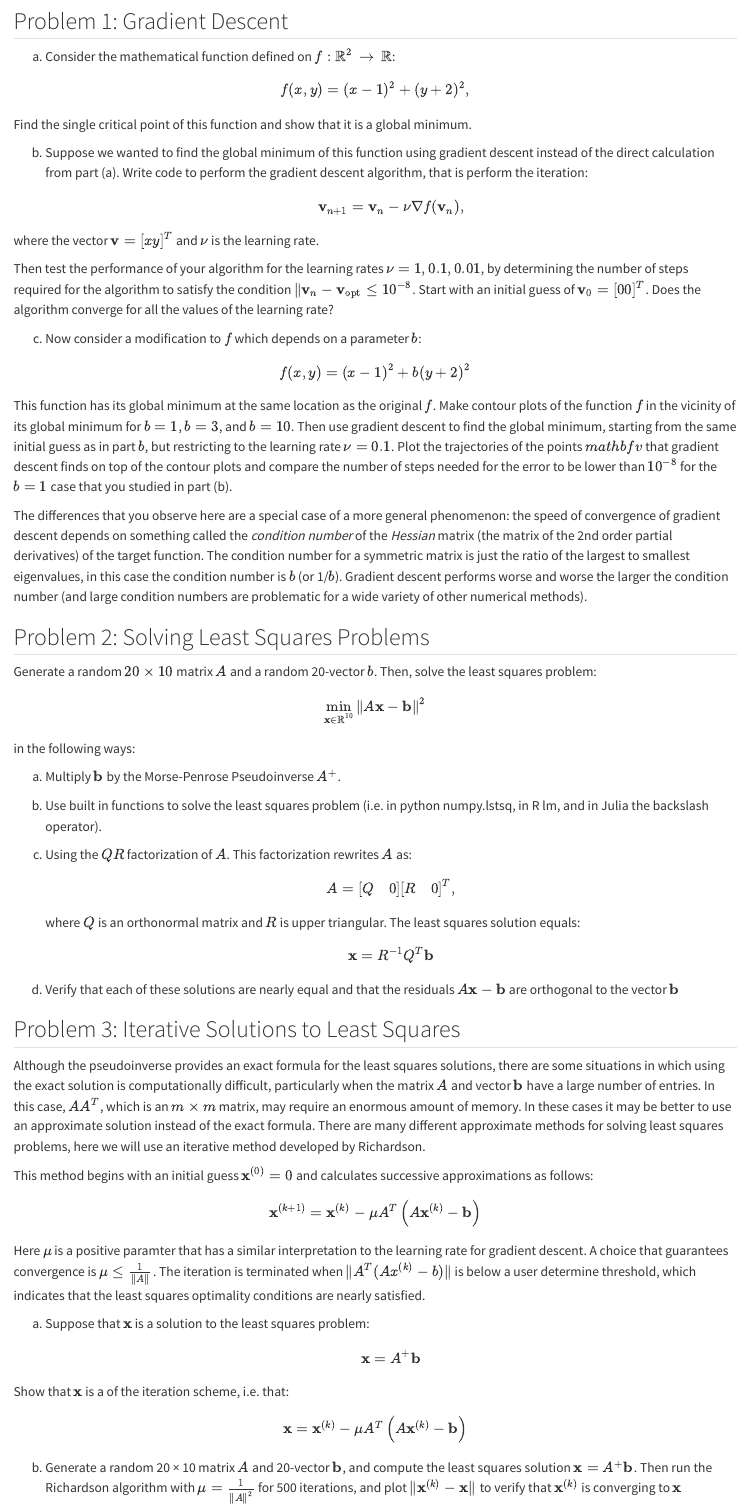
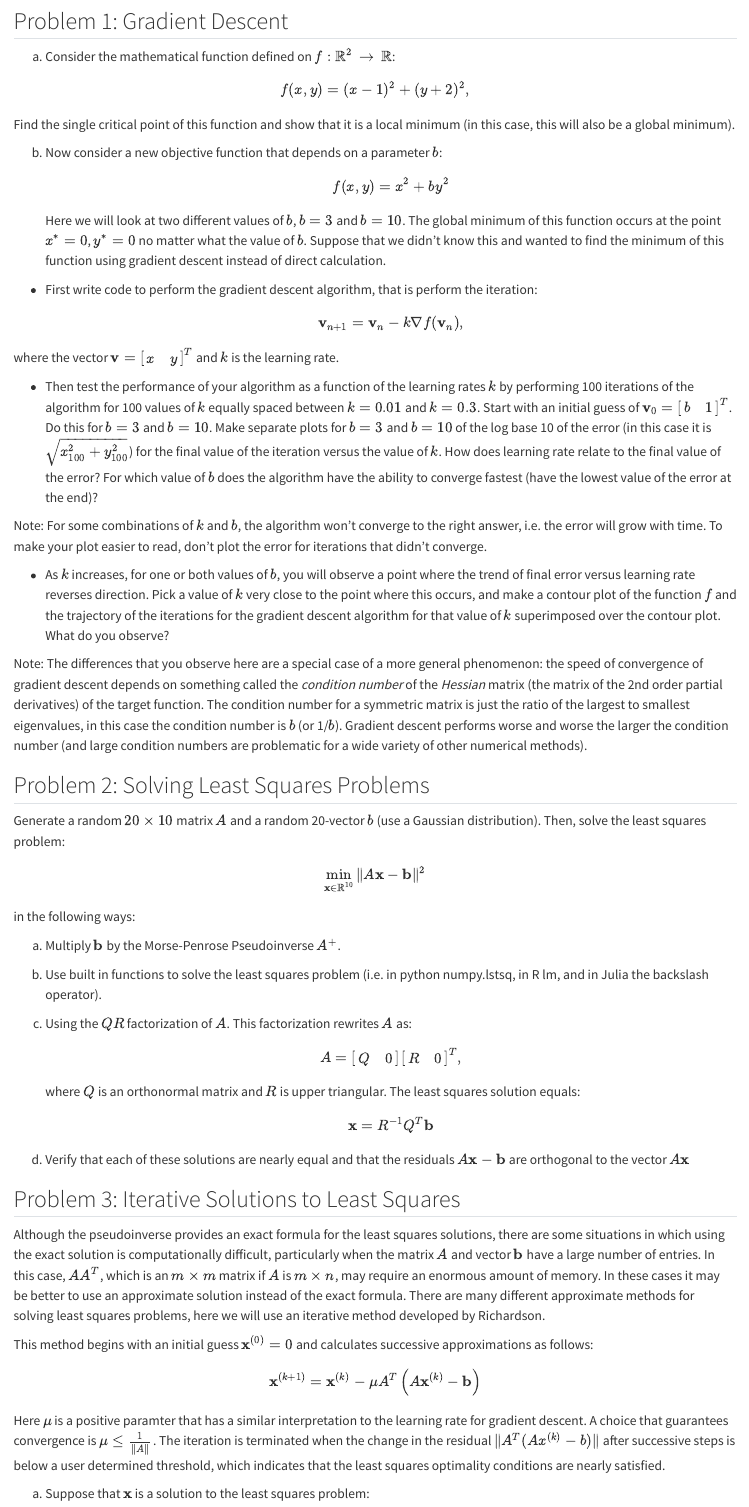
Before and after one commit to georgehagstrom/DATA609Spring2025, a Quarto document (website/assignments/labs/Lab1.qmd): the page in a window 1100 px wide, from 240 px down. Rendered offline with R 4.5, knitr and Pandoc in place of Quarto, with nearby package versions.

Commit message:
Updated Lab 1

```diff
--- a/website/assignments/labs/Lab1.qmd
+++ b/website/assignments/labs/Lab1.qmd
@@ -19,34 +19,35 @@ $$
 f(x,y) = (x-1)^2 + (y+2)^2,
 $$
 
-Find the single critical point of this function and show that it is a global minimum.
+Find the single critical point of this function and show that it is a local minimum (in this case, this will also be a global minimum).
 
-(b) Suppose we wanted to find the global minimum of this function using
-gradient descent instead of the direct calculation from part (a). Write code to perform the gradient descent algorithm, that is perform
+(b) Now consider a new objective function that depends on a parameter $b$:
+$$
+f(x,y) = x^2 + by^2
+$$
+Here we will look at two different values of $b$, $b=3$ and $b=10$. The global minimum of this function occurs at the point $x^* = 0$, $y^*=0$ no matter what the value of $b$.
+Suppose that we didn't know this and wanted to find the minimum of this
+function using gradient descent instead of direct calculation.
+
+- First write code to perform the gradient descent algorithm, that is perform
 the iteration:
 $$
-\mathbf{v}_{n+1} = \mathbf{v}_n - \nu \nabla f(\mathbf{v}_n),
+\mathbf{v}_{n+1} = \mathbf{v}_n - k \nabla f(\mathbf{v}_n),
 $$
 
-where the vector $\mathbf{v} = [x y]^T$ and $\nu$ is the learning rate.
+where the vector $\mathbf{v} = \begin{bmatrix} x & y\end{bmatrix}^T$ and $k$ is the learning rate.
 
-Then test the
-performance of your algorithm for the learning rates $\nu = 1, 0.1, 0.01$, by determining the number of steps required for the algorithm to satisfy the condition $\|\mathbf{v}_n-\mathbf{v}_{\mathrm{opt}}\leq 10^{-8}$. Start with an initial guess
-of $\mathbf{v}_0 = [0 0]^T$. Does the algorithm converge for all the values of the learning rate?
+- Then test the
+performance of your algorithm as a function of the learning rates $k$ by performing 100 iterations of the algorithm for 100 values of $k$ equally spaced between $k=0.01$ and $k=0.3$. Start with an initial guess
+of $\mathbf{v}_0 = \begin{bmatrix} b & 1\end{bmatrix}^T$. Do this for $b=3$ and $b=10$. Make separate plots for $b=3$ and $b=10$ of the log base 10 of the error (in this case it is $\sqrt{x_{100}^2+y_{100}^2}$) for the final value of
+the iteration versus the value of $k$. How does learning rate relate to the final value of the error? For which value of $b$ does the algorithm have the ability to converge fastest (have the lowest value of the error at the end)?
 
-(c) Now consider a modification to $f$ which depends on a parameter $b$:
+Note: For some combinations of $k$ and $b$, the algorithm won't converge to the right answer, i.e. the error will grow with time. To make your plot easier to read, don't plot the error for iterations that didn't converge.
 
-$$
-f(x,y) = (x-1)^2 + b(y+2)^2
-$$
+- As $k$ increases, for one or both values of $b$, you will observe a point where the trend of final error versus learning rate reverses direction. Pick a value of $k$ very close to the point where this occurs, and make a contour plot
+of the function $f$ and the trajectory of the iterations for the gradient descent algorithm for that value of $k$ superimposed over the contour plot. What do you observe?
 
-This function has its global minimum at the same location as the original $f$. Make contour plots of the function $f$ in the vicinity of its global minimum for $b=1$, $b=3$, and $b=10$. Then use gradient descent to find the global minimum, starting from the same initial guess as in part $b$, but restricting to the learning rate $\nu=0.1$.
-Plot the trajectories of the points $mathbf{v}$ that gradient descent
-finds on top of the contour plots and compare the number of steps
-needed for the error to be lower than $10^{-8}$ for the $b=1$ case
-that you studied in part (b).
-
-The differences that you observe here are a special case of a more general phenomenon: the speed of convergence of gradient descent
+Note: The differences that you observe here are a special case of a more general phenomenon: the speed of convergence of gradient descent
 depends on something called the _condition number_ of the
 _Hessian_ matrix (the matrix of the 2nd order partial derivatives) of the target function. The condition number for a symmetric matrix is just the ratio of the largest to smallest eigenvalues, in this case the condition number is $b$ (or 1/$b$).
 Gradient descent performs worse and worse the larger the condition number (and large condition numbers are problematic for a wide variety of other numerical methods).
@@ -55,7 +56,7 @@ Gradient descent performs worse and worse the larger the condition number (and l
 ## Problem 2: Solving Least Squares Problems
 
 
-Generate a random $20\times 10$ matrix $A$ and a random 20-vector $b$.
+Generate a random $20\times 10$ matrix $A$ and a random 20-vector $b$ (use a Gaussian distribution).
 Then, solve the least squares problem:
 $$
 \min_{\mathbf{x}\in \mathbb{R}^{10}} \|A\mathbf{x} - \mathbf{b}\|^2
@@ -79,7 +80,7 @@ $$
 
 (d) Verify that each of these solutions are nearly equal and that
 the residuals $A\mathbf{x}-\mathbf{b}$ are orthogonal to the vector
-$\mathbf{b}$
+$A\mathbf{x}$
 
 
 
@@ -89,7 +90,7 @@ Although the pseudoinverse provides an exact formula for the least
 squares solutions, there are some situations in which using the exact
 solution is computationally difficult, particularly when the matrix $A$
 and vector $\mathbf{b}$ have a large number of entries. In this case,
-$AA^T$, which is an $m\times m$ matrix, may require an enormous amount of memory. In these cases it may be better to use an
+$AA^T$, which is an $m\times m$ matrix if $A$ is $m\times n$, may require an enormous amount of memory. In these cases it may be better to use an
 approximate solution instead of the exact formula. There are many
 different approximate methods for solving least squares problems,
 here we will use an iterative method developed by Richardson.
@@ -102,19 +103,20 @@ $$
 $$
 
 Here $\mu$ is a positive paramter that has a similar interpretation to the learning rate for
-gradient descent. A choice that guarantees convergence is $\mu \leq \frac{1}{\|A\|}$. The iteration is terminated when
-$\|A^T(Ax^{(k)} − b)\|$ is below a user determine threshold, which
-indicates that the least squares optimality conditions are nearly satisfied.
+gradient descent. A choice that guarantees convergence is $\mu \leq \frac{1}{\|A\|}$. The iteration is terminated when the change in the residual
+$\|A^T(Ax^{(k)} − b)\|$ after successive steps is below a user determined threshold, which indicates that the least squares optimality conditions are nearly satisfied.
 
 (a) Suppose that $\mathbf{x}$ is a solution to the least squares problem:
 $$
 \mathbf{x} = A^+\mathbf{b}
 $$
 
-Show that $\mathbf{x}$ is a \emph{fixed point} of the iteration scheme, i.e. that:
+Show by substitution of the formula for the pseudoinverse that $\mathbf{x}$ is a \emph{fixed point} of the iteration scheme, i.e. that:
 $$
-\mathbf{x} = \mathbf{x}^{(k)} - \mu A^T\left(A\mathbf{x}^{(k)}-\mathbf{b}\right)
+\mathbf{x} = \mathbf{x} - \mu A^T\left(A\mathbf{x}-\mathbf{b}\right)
 $$
+
+
 
 (b) Generate a random 20 × 10 matrix $A$ and 20-vector $\mathbf{b}$, and compute the least squares solution $\mathbf{x} = A^+\mathbf{b}$.
 Then run the Richardson algorithm with $\mu = \frac{1}{\|A\|^2}$ for
```
Also changed, not shown: website/assignments/labs/Lab1.qmd (2 more changed lines).
